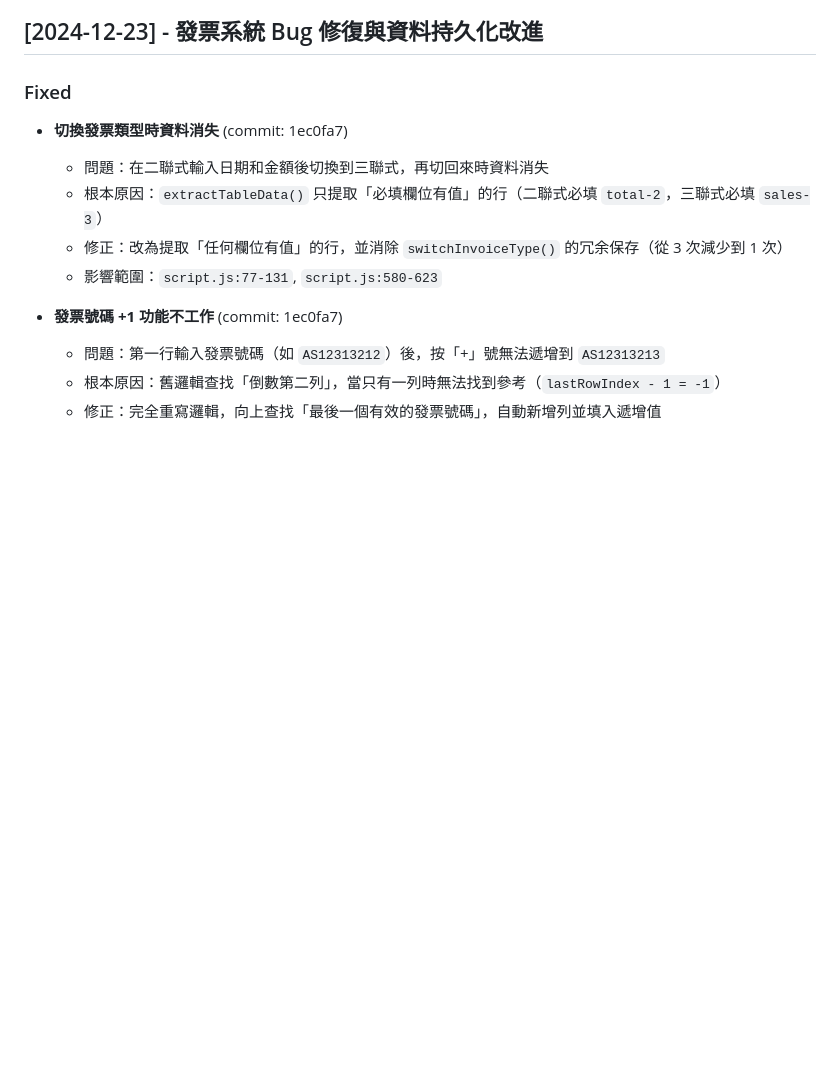
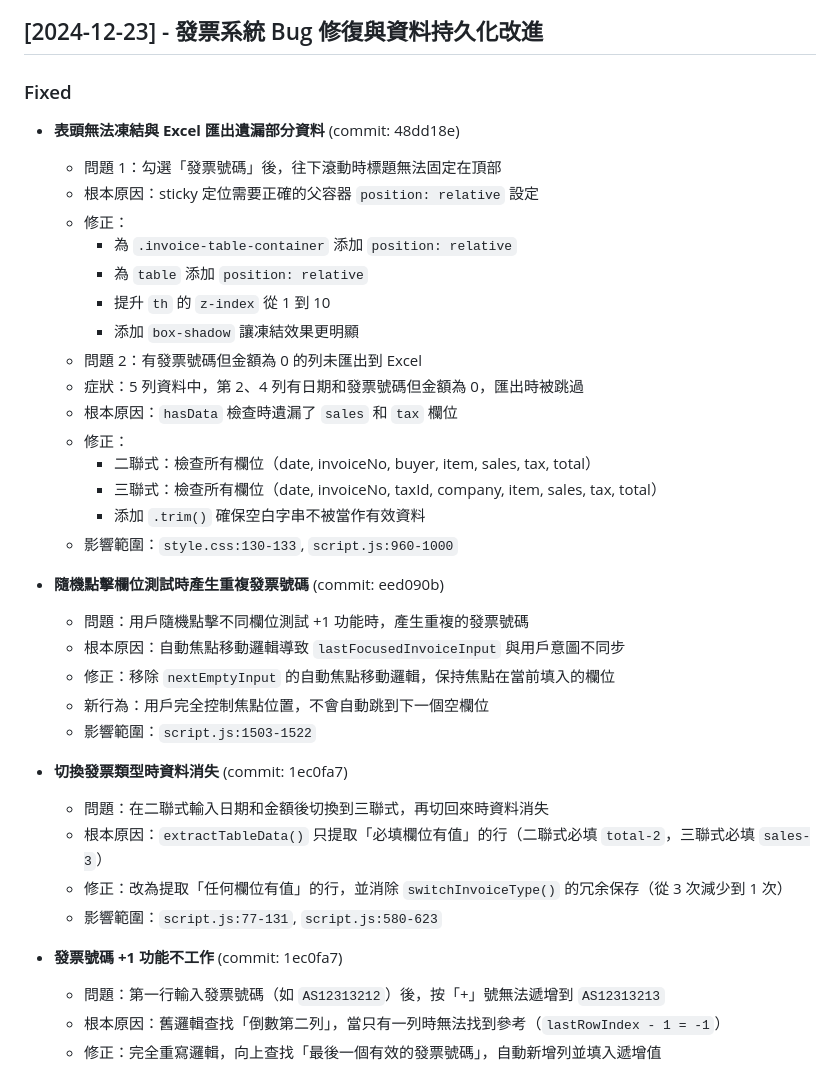
Before and after one commit to megerru/megerru.github.io, a Markdown page: CHANGELOG.md, the part around the change. Rendered like a GitHub page; blank space fills up the shorter version.

Commit message:
docs: 更新 CHANGELOG 記錄表頭凍結與匯出修復

```diff
--- a/CHANGELOG.md
+++ b/CHANGELOG.md
@@ -3,6 +3,30 @@
 ## [2024-12-23] - 發票系統 Bug 修復與資料持久化改進
 
 ### Fixed
+- **表頭無法凍結與 Excel 匯出遺漏部分資料** (commit: 48dd18e)
+  - 問題 1：勾選「發票號碼」後，往下滾動時標題無法固定在頂部
+  - 根本原因：sticky 定位需要正確的父容器 `position: relative` 設定
+  - 修正：
+    - 為 `.invoice-table-container` 添加 `position: relative`
+    - 為 `table` 添加 `position: relative`
+    - 提升 `th` 的 `z-index` 從 1 到 10
+    - 添加 `box-shadow` 讓凍結效果更明顯
+  - 問題 2：有發票號碼但金額為 0 的列未匯出到 Excel
+  - 症狀：5 列資料中，第 2、4 列有日期和發票號碼但金額為 0，匯出時被跳過
+  - 根本原因：`hasData` 檢查時遺漏了 `sales` 和 `tax` 欄位
+  - 修正：
+    - 二聯式：檢查所有欄位（date, invoiceNo, buyer, item, sales, tax, total）
+    - 三聯式：檢查所有欄位（date, invoiceNo, taxId, company, item, sales, tax, total）
+    - 添加 `.trim()` 確保空白字串不被當作有效資料
+  - 影響範圍：`style.css:130-133`, `script.js:960-1000`
+
+- **隨機點擊欄位測試時產生重複發票號碼** (commit: eed090b)
+  - 問題：用戶隨機點擊不同欄位測試 +1 功能時，產生重複的發票號碼
+  - 根本原因：自動焦點移動邏輯導致 `lastFocusedInvoiceInput` 與用戶意圖不同步
+  - 修正：移除 `nextEmptyInput` 的自動焦點移動邏輯，保持焦點在當前填入的欄位
+  - 新行為：用戶完全控制焦點位置，不會自動跳到下一個空欄位
+  - 影響範圍：`script.js:1503-1522`
+
 - **切換發票類型時資料消失** (commit: 1ec0fa7)
   - 問題：在二聯式輸入日期和金額後切換到三聯式，再切回來時資料消失
   - 根本原因：`extractTableData()` 只提取「必填欄位有值」的行（二聯式必填 `total-2`，三聯式必填 `sales-3`）
```
